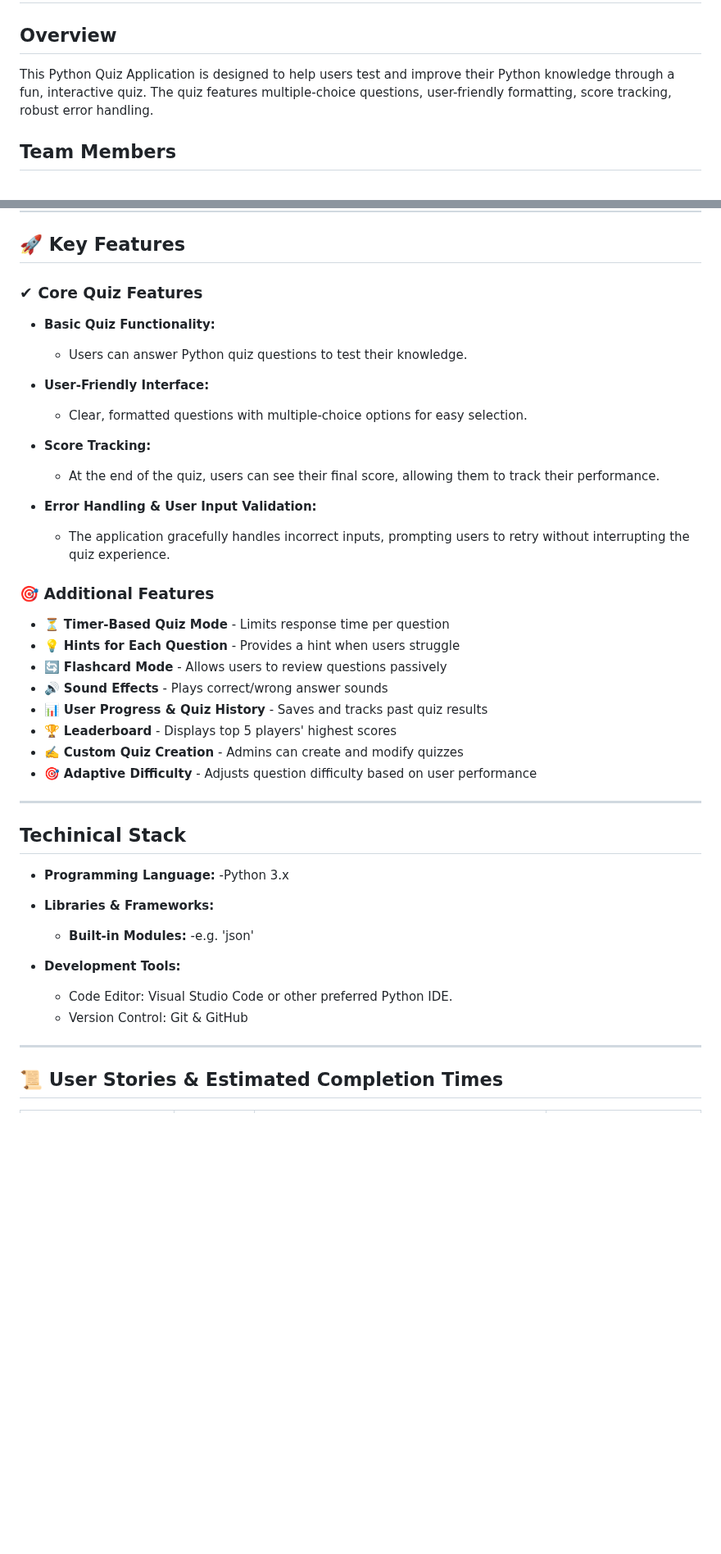
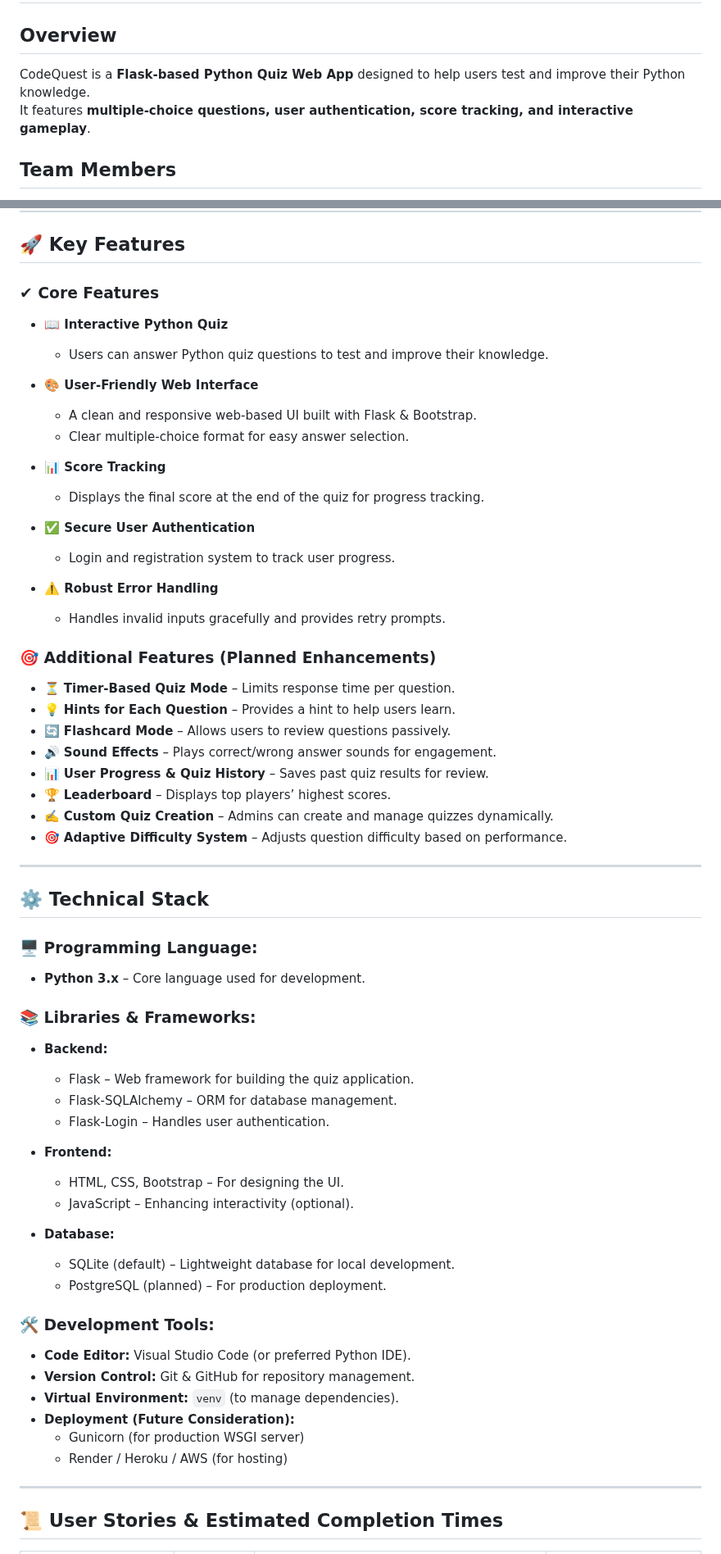
Before and after one commit to rogelg909/ist-303-team-A, a Markdown page: README.md, 2 parts joined by grey strips. Shown at 82% size. GitHub-like rendering; blank space fills up the shorter version.

Commit message:
Update README.md from the iterations and discussions

```diff
--- a/README.md
+++ b/README.md
@@ -3,8 +3,8 @@
 # Project Title - CodeQuest: Python Mastery 🚀🐍
 
 ## Overview
-This Python Quiz Application is designed to help users test and improve their Python knowledge through a fun, interactive quiz.
-The quiz features multiple-choice questions, user-friendly formatting, score tracking, robust error handling.
+CodeQuest is a **Flask-based Python Quiz Web App** designed to help users test and improve their Python knowledge.
+It features **multiple-choice questions, user authentication, score tracking, and interactive gameplay**.
 
 ## Team Members
 - Paniz Herrera
@@ -38,42 +38,61 @@ Understanding our stakeholders helps us ensure the quiz application meets their
 ---
 
 ## **🚀 Key Features**
-### **✔ Core Quiz Features**
-- **Basic Quiz Functionality:**
-  - Users can answer Python quiz questions to test their knowledge.
+### **✔ Core Features**
+- **📖 Interactive Python Quiz**
+  - Users can answer Python quiz questions to test and improve their knowledge.
 
-- **User-Friendly Interface:**
-  - Clear, formatted questions with multiple-choice options for easy selection.
+- **🎨 User-Friendly Web Interface**
+  - A clean and responsive web-based UI built with Flask & Bootstrap.
+  - Clear multiple-choice format for easy answer selection.
 
-- **Score Tracking:**
-  - At the end of the quiz, users can see their final score, allowing them to track their performance.
+- **📊 Score Tracking**
+  - Displays the final score at the end of the quiz for progress tracking.
 
-- **Error Handling & User Input Validation:**
-  - The application gracefully handles incorrect inputs, prompting users to retry without interrupting the quiz experience.
+- **✅ Secure User Authentication**
+  - Login and registration system to track user progress.
 
-### **🎯 Additional Features**
-- ⏳ **Timer-Based Quiz Mode** - Limits response time per question
-- 💡 **Hints for Each Question** - Provides a hint when users struggle
-- 🔄 **Flashcard Mode** - Allows users to review questions passively
-- 🔊 **Sound Effects** - Plays correct/wrong answer sounds
-- 📊 **User Progress & Quiz History** - Saves and tracks past quiz results
-- 🏆 **Leaderboard** - Displays top 5 players' highest scores
-- ✍️ **Custom Quiz Creation** - Admins can create and modify quizzes
-- 🎯 **Adaptive Difficulty** - Adjusts question difficulty based on user performance
+- **⚠️ Robust Error Handling**
+  - Handles invalid inputs gracefully and provides retry prompts.
+
+### **🎯 Additional Features (Planned Enhancements)**
+- ⏳ **Timer-Based Quiz Mode** – Limits response time per question.
+- 💡 **Hints for Each Question** – Provides a hint to help users learn.
+- 🔄 **Flashcard Mode** – Allows users to review questions passively.
+- 🔊 **Sound Effects** – Plays correct/wrong answer sounds for engagement.
+- 📊 **User Progress & Quiz History** – Saves past quiz results for review.
+- 🏆 **Leaderboard** – Displays top players’ highest scores.
+- ✍️ **Custom Quiz Creation** – Admins can create and manage quizzes dynamically.
+- 🎯 **Adaptive Difficulty System** – Adjusts question difficulty based on performance.
 
 ---
 
-## Techinical Stack
-- **Programming Language:**
-  -Python 3.x
+## ⚙️ Technical Stack
 
-- **Libraries & Frameworks:**
-  - **Built-in Modules:**
-    -e.g. 'json'
+### **🖥 Programming Language:**
+- **Python 3.x** – Core language used for development.
 
-- **Development Tools:**
-  - Code Editor: Visual Studio Code or other preferred Python IDE.
-  - Version Control: Git & GitHub
+### **📚 Libraries & Frameworks:**
+- **Backend:**
+  - Flask – Web framework for building the quiz application.
+  - Flask-SQLAlchemy – ORM for database management.
+  - Flask-Login – Handles user authentication.
+
+- **Frontend:**
+  - HTML, CSS, Bootstrap – For designing the UI.
+  - JavaScript – Enhancing interactivity (optional).
+
+- **Database:**
+  - SQLite (default) – Lightweight database for local development.
+  - PostgreSQL (planned) – For production deployment.
+
+### **🛠 Development Tools:**
+- **Code Editor:** Visual Studio Code (or preferred Python IDE).
+- **Version Control:** Git & GitHub for repository management.
+- **Virtual Environment:** `venv` (to manage dependencies).
+- **Deployment (Future Consideration):**
+  - Gunicorn (for production WSGI server)
+  - Render / Heroku / AWS (for hosting)
 
 ---
 
```
